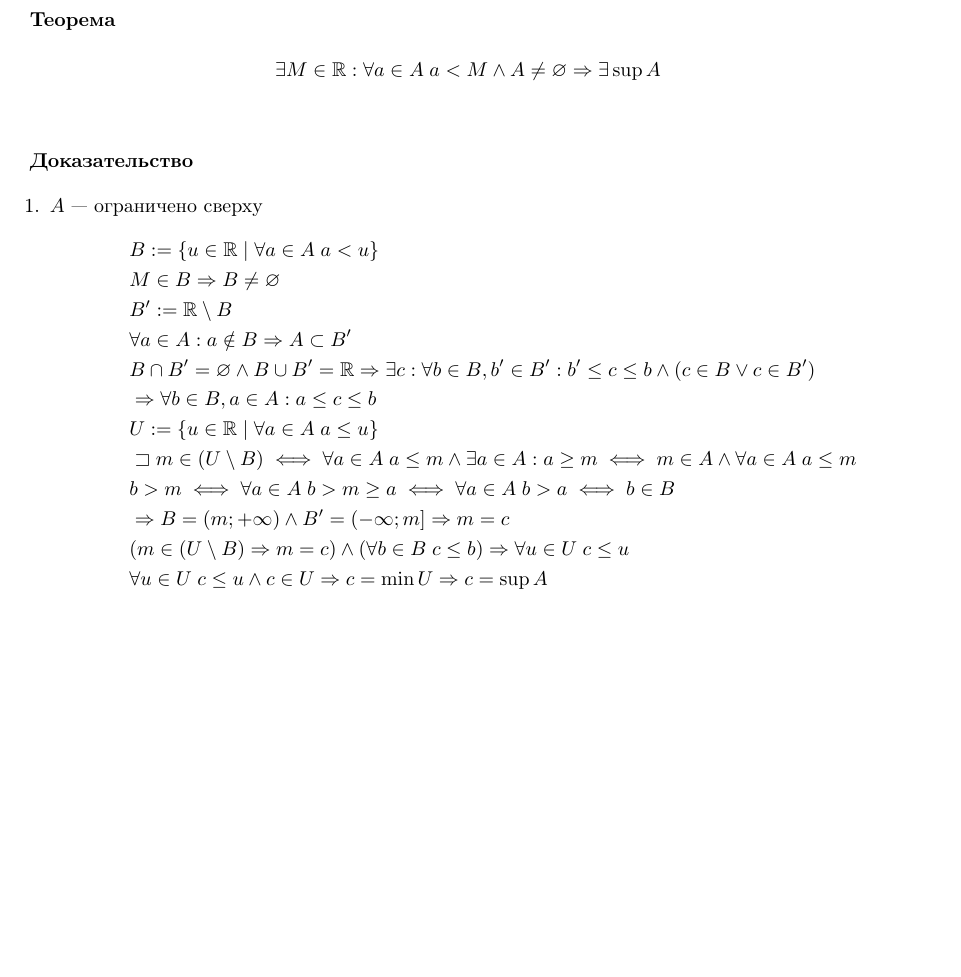
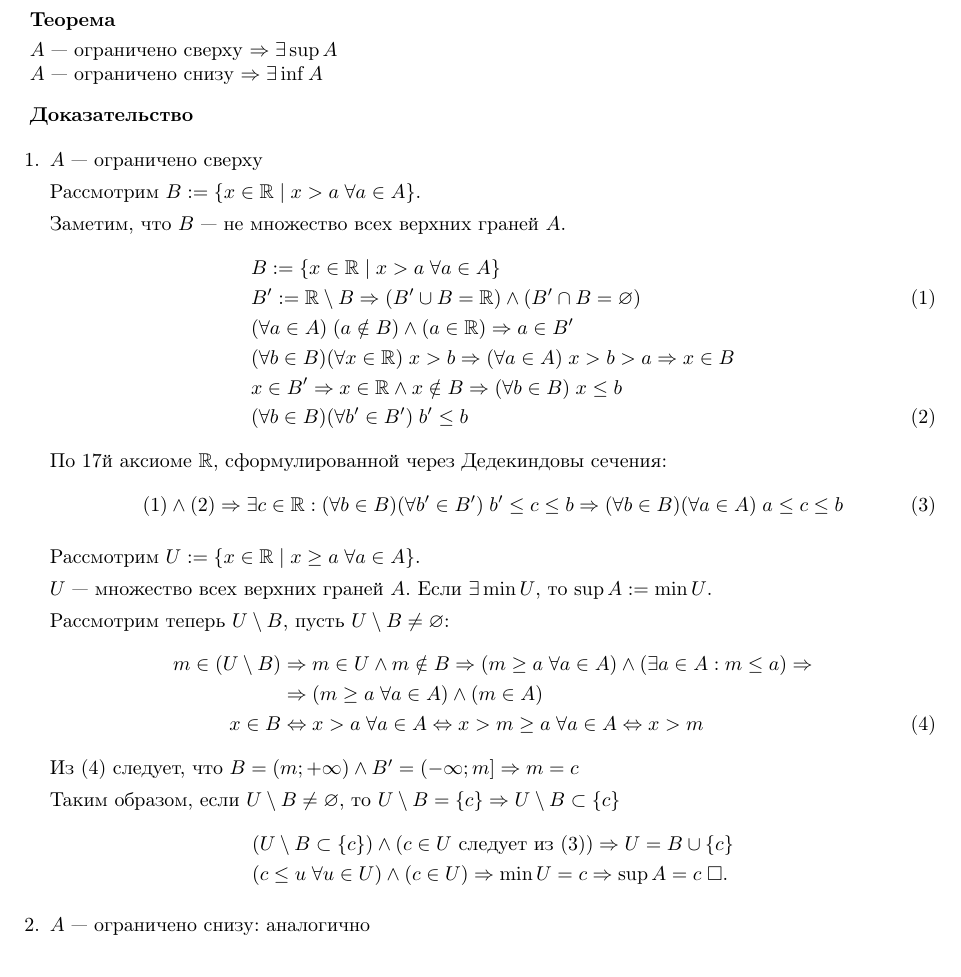
Before and after one commit to maksimil/session22, a LaTeX document (src/analysis/5.tex, which reads defines.sty): part of page 2 of 2, cut so that both start at the same text. Compiled offline with pdfLaTeX.

Commit message:
rewrite proof in anal/5

```diff
--- a/defines.sty
+++ b/defines.sty
@@ -33,6 +33,7 @@
 \newcommand{\sliminf}{\varliminf\limits_}
 \newcommand{\slimsup}{\varlimsup\limits_}
 \newcommand{\Rarr}{\Rightarrow}
+\newcommand{\Lrarr}{\Leftrightarrow}
 \newcommand{\N}{\mathbb{N}}
 \newcommand{\R}{\mathbb{R}}
 \newcommand{\eset}{\varnothing}
--- a/src/analysis/5.tex
+++ b/src/analysis/5.tex
@@ -48,33 +48,54 @@ $M$ --- нижняя грань $A\subset\R$, если $\forall a\in A\;a\geq M$
 \pagebreak
 
 \theorem
-\begin{align*}
-	 & \exists M\in\R:\forall a\in A\;a<M \land A\neq\eset \Rarr \exists \sup A \\
-	% & \exists M:\forall a\in A\;a>M \land A\neq\eset \Rarr \exists \inf A \\
-\end{align*}
+
+$A$ --- ограничено сверху $\Rarr \exists \sup A$
+
+$A$ --- ограничено снизу $\Rarr \exists \inf A$
 
 \proof
 \begin{enumerate}
 	\item$A$ --- ограничено сверху
+
+	Рассмотрим $B:=\setdef{x\in\R}{x>a\;\forall a\in A}$.
+
+	Заметим, что $B$ --- не множество всех верхних граней $A$.
+	\begin{align}
+		 & B:=\setdef{x\in\R}{x>a\;\forall a\in A}\notag                                       \\
+		 & B':=\R\setminus B\Rarr (B'\cup B=\R) \land (B'\cap B=\eset)\label{sepB}             \\
+		 & (\forall a \in A)\;(a\notin B)\land(a\in\R) \Rarr a\in B'\notag                     \\
+		 & (\forall b\in B)(\forall x\in\R)\;x>b\Rarr(\forall a\in A)\;x>b>a\Rarr x\in B\notag \\
+		 & x\in B'\Rarr x\in\R\land x\notin B\Rarr (\forall b\in B)\;x\leq b\notag             \\
+		 & (\forall b\in B)(\forall b'\in B')\;b'\leq b\label{diffB}
+	\end{align}
+	По 17й аксиоме $\R$, сформулированной через Дедекиндовы сечения:
+	\begin{align}
+		\eqref{sepB}\land\eqref{diffB}\Rarr \exists c\in\R:
+		(\forall b\in B)(\forall b'\in B')\;b'\leq c\leq b\Rarr
+		(\forall b\in B)(\forall a\in A)\;a\leq c\leq b\label{defc}
+	\end{align}
+
+	Рассмотрим $U:=\setdef{x\in\R}{x\geq a\;\forall a\in A}$.
+
+	$U$ --- множество всех верхних граней $A$. Если $\exists\min U$, то $\sup A:=\min U$.
+
+	Рассмотрим теперь $U\setminus B$, пусть $U\setminus B\neq\eset$:
+	\begin{align}
+		m\in(U\setminus B)
+		 & \Rarr m\in U\land m\notin B \Rarr (m\geq a\;\forall a \in A)\land(\exists a\in A:m\leq a)\Rarr\notag \\
+		 & \Rarr(m\geq a\;\forall a \in A)\land(m\in A)\notag                                                   \\
+		x\in B
+		 & \Lrarr x>a\;\forall a\in A\Lrarr x>m\geq a\;\forall a\in A\Lrarr x>m\label{Bdef}
+	\end{align}
+	Из $\eqref{Bdef}$ следует, что $B=(m;+\infty)\land B'=(-\infty;m] \Rarr m=c$
+
+	Таким образом, если $U\setminus B\neq \eset$, то $U\setminus B=\{c\}\Rarr U\setminus B\subset \{c\}$
 	\begin{align*}
-		 & B:=\setdef{u\in\R}{\forall a\in A\; a < u}                               \\
-		 & M\in B \Rarr B \neq\eset                                                 \\
-		 & B' := \R \setminus B                                                     \\
-		 & \forall a\in A:a\notin B\Rarr A\subset B'                                \\
-		 & B \cap B'=\eset \land B\cup B'=\R
-		\Rarr \exists c: \forall b\in B, b'\in B':
-		b'\leq c\leq b \land (c\in B \lor c\in B')                                  \\
-		 & \Rarr \forall b\in B, a\in A:
-		a\leq c\leq b                                                               \\
-		 & U:= \setdef{u\in\R}{\forall a\in A\; a\leq u}                            \\
-		 & \sqsupset m \in (U \setminus B) \iff \forall a\in A\; a\leq m
-		\land \exists a\in A:a\geq m \iff m \in A\land \forall a\in A \; a\leq m    \\
-		 & b > m \iff \forall a \in A\;b>m\geq a\iff \forall a\in A\;b>a\iff b\in B \\
-		 & \Rarr B=(m;+\infty) \land B'=(-\infty;m]\Rarr m=c                        \\
-		 & (m\in (U\setminus B)\Rarr m=c)\land(\forall b\in B\; c\leq b)
-		\Rarr \forall u\in U\; c\leq u                                              \\
-		 & \forall u\in U\; c\leq u \land c \in U \Rarr c=\min U\Rarr c=\sup A      \\
+		 & (U\setminus B \subset \{c\}) \land (c\in U \text{ следует из $\eqref{defc}$}) \Rarr U=B\cup \{c\} \\
+		 & (c\leq u\;\forall u\in U)\land (c\in U) \Rarr \min U=c\Rarr \sup A=c\;\square.
 	\end{align*}
+
+	\item$A$ --- ограничено снизу: аналогично
 \end{enumerate}
 
 \end{document}
```
